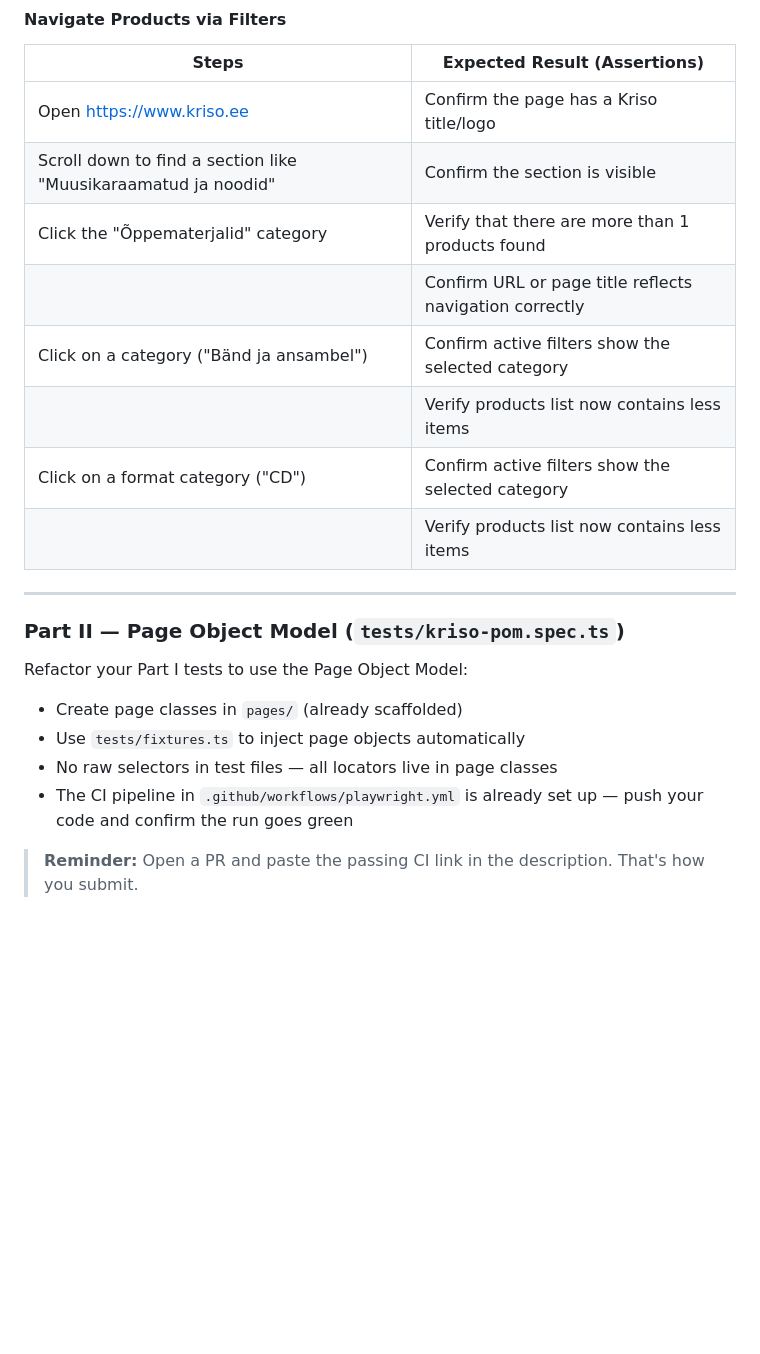
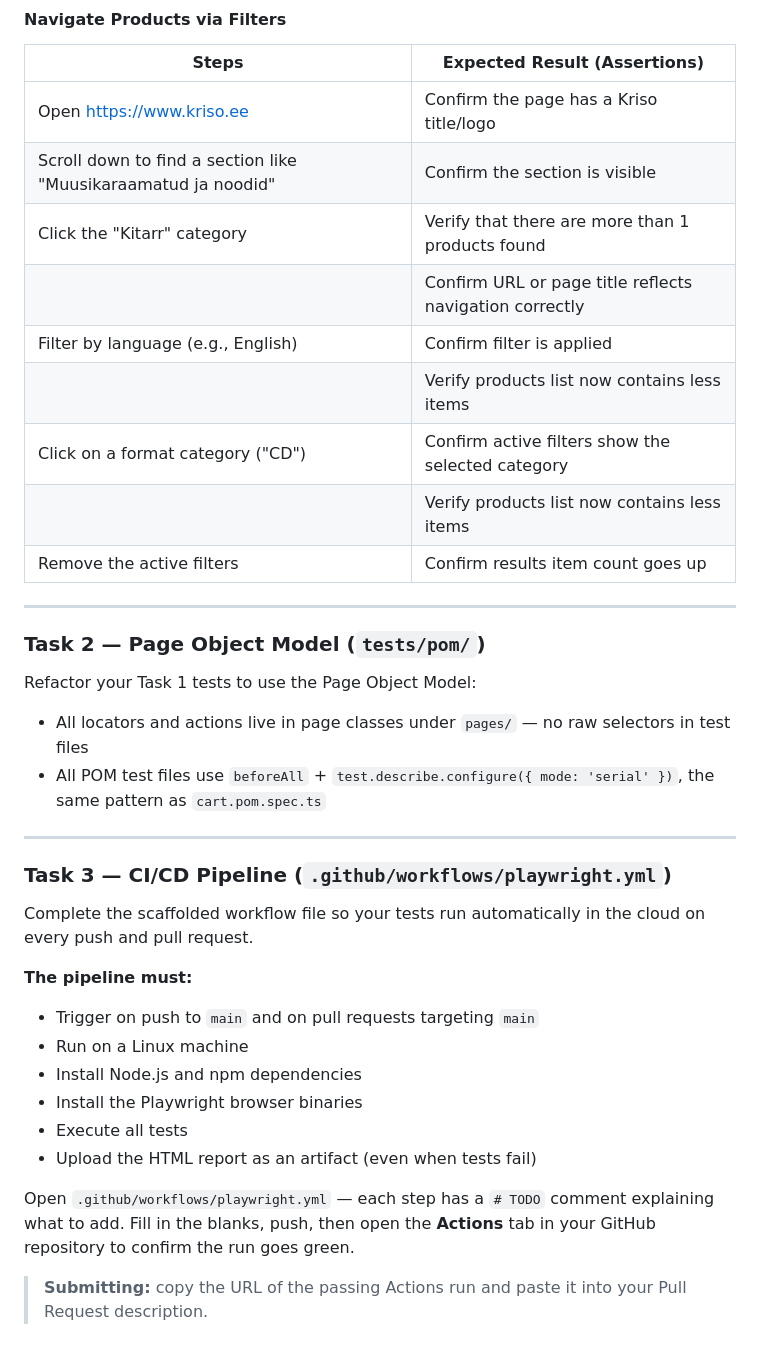
Before and after one commit to lokr3m/playwright, a Markdown page: README.md, the part around one of its changes. Drawn GitHub-style; blank space fills up the shorter version.

```diff
--- a/README.md
+++ b/README.md
@@ -116,22 +121,38 @@ npx playwright show-report
 |-------|------------------------------|
 | Open https://www.kriso.ee | Confirm the page has a Kriso title/logo |
 | Scroll down to find a section like "Muusikaraamatud ja noodid" | Confirm the section is visible |
-| Click the "Õppematerjalid" category | Verify that there are more than 1 products found |
+| Click the "Kitarr" category | Verify that there are more than 1 products found |
 | | Confirm URL or page title reflects navigation correctly |
-| Click on a category ("Bänd ja ansambel") | Confirm active filters show the selected category |
+| Filter by language (e.g., English) | Confirm filter is applied  |
 | | Verify products list now contains less items |
 | Click on a format category ("CD") | Confirm active filters show the selected category |
 | | Verify products list now contains less items |
+| Remove the active filters | Confirm results item count goes up |
 
 ---
 
-### Part II — Page Object Model (`tests/kriso-pom.spec.ts`)
+### Task 2 — Page Object Model (`tests/pom/`)
 
-Refactor your Part I tests to use the Page Object Model:
+Refactor your Task 1 tests to use the Page Object Model:
 
-- Create page classes in `pages/` (already scaffolded)
-- Use `tests/fixtures.ts` to inject page objects automatically
-- No raw selectors in test files — all locators live in page classes
-- The CI pipeline in `.github/workflows/playwright.yml` is already set up — push your code and confirm the run goes green
+- All locators and actions live in page classes under `pages/` — no raw selectors in test files
+- All POM test files use `beforeAll` + `test.describe.configure({ mode: 'serial' })`, the same pattern as `cart.pom.spec.ts`
 
-> **Reminder:** Open a PR and paste the passing CI link in the description. That's how you submit.
+---
+
+### Task 3 — CI/CD Pipeline (`.github/workflows/playwright.yml`)
+
+Complete the scaffolded workflow file so your tests run automatically in the cloud on every push and pull request.
+
+**The pipeline must:**
+
+- Trigger on push to `main` and on pull requests targeting `main`
+- Run on a Linux machine
+- Install Node.js and npm dependencies
+- Install the Playwright browser binaries
+- Execute all tests
+- Upload the HTML report as an artifact (even when tests fail)
+
+Open `.github/workflows/playwright.yml` — each step has a `# TODO` comment explaining what to add. Fill in the blanks, push, then open the **Actions** tab in your GitHub repository to confirm the run goes green.
+
+> **Submitting:** copy the URL of the passing Actions run and paste it into your Pull Request description.
```
Also changed, not shown: other parts of README.md (+23 -18 lines).
